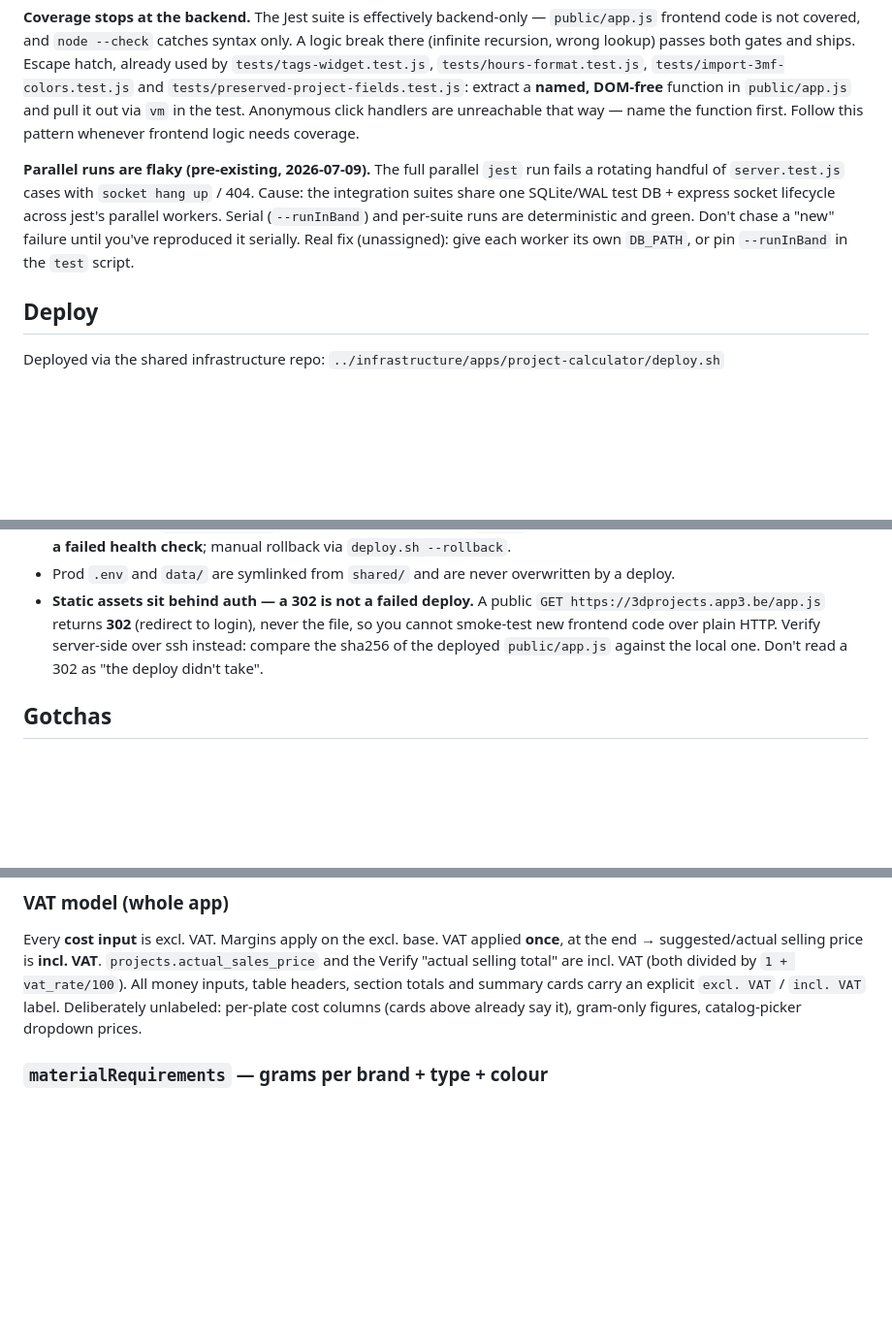
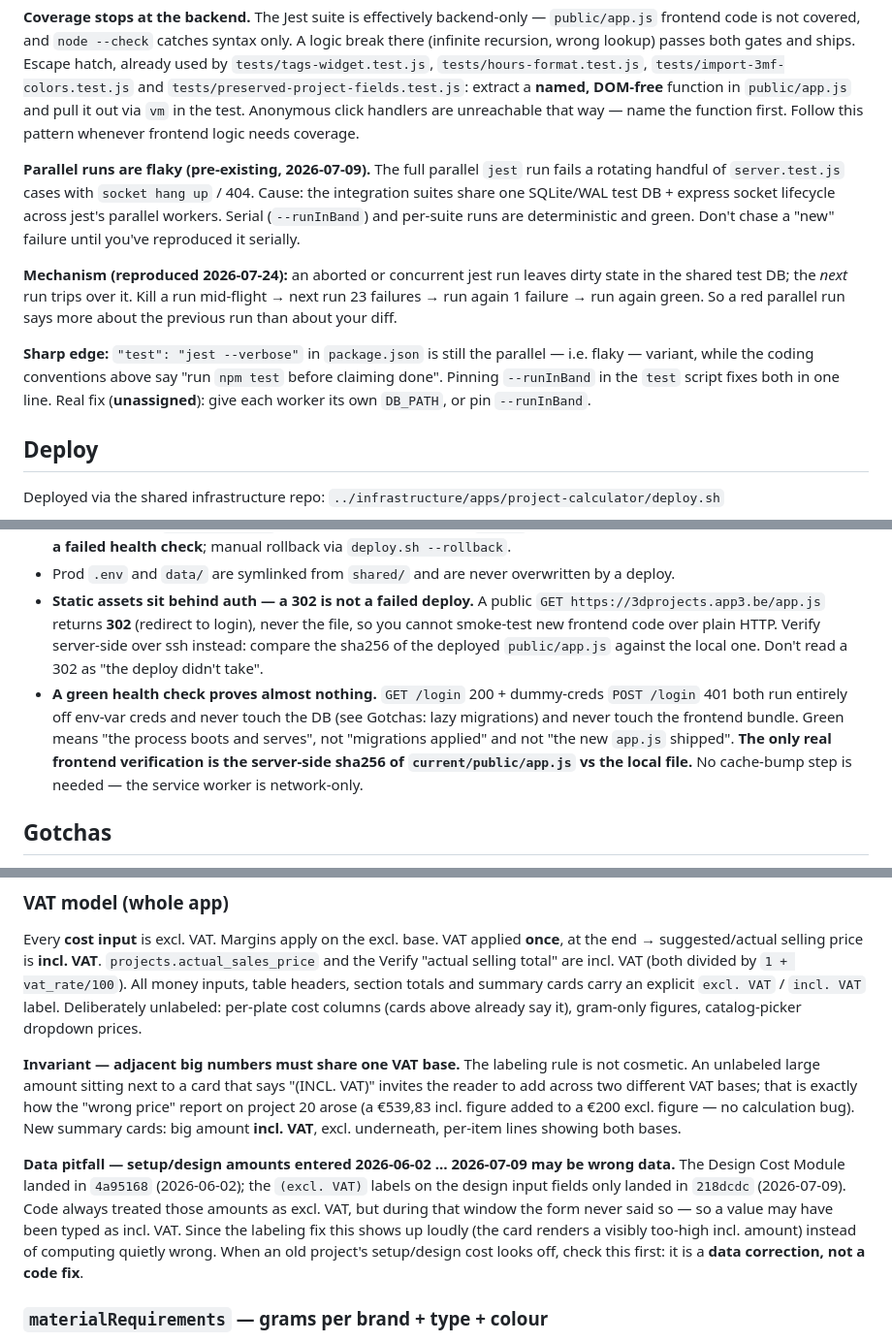
Before and after one commit to dirkvranckaert/3d-project-calculator, a Markdown page: CLAUDE.md, 3 parts joined by grey strips. Shown at 97% size. Drawn GitHub-style; blank space fills up the shorter version.

Commit message:
docs: record VAT-label and deploy-verify pitfalls
Design-cost amounts entered before the 2026-07-09 labeling fix may be
incl.-VAT data, not a calc bug; the summary-card VAT invariant explains
why. Also pins down the parallel-jest flake mechanism and what a green
deploy health check does not prove.

Co-Authored-By: Claude Opus 4.8 <noreply@anthropic.com>

```diff
--- a/CLAUDE.md
+++ b/CLAUDE.md
@@ -134,7 +134,11 @@ npm test                # parallel — flaky, see below
 
 **Coverage stops at the backend.** The Jest suite is effectively backend-only — `public/app.js` frontend code is not covered, and `node --check` catches syntax only. A logic break there (infinite recursion, wrong lookup) passes both gates and ships. Escape hatch, already used by `tests/tags-widget.test.js`, `tests/hours-format.test.js`, `tests/import-3mf-colors.test.js` and `tests/preserved-project-fields.test.js`: extract a **named, DOM-free** function in `public/app.js` and pull it out via `vm` in the test. Anonymous click handlers are unreachable that way — name the function first. Follow this pattern whenever frontend logic needs coverage.
 
-**Parallel runs are flaky (pre-existing, 2026-07-09).** The full parallel `jest` run fails a rotating handful of `server.test.js` cases with `socket hang up` / 404. Cause: the integration suites share one SQLite/WAL test DB + express socket lifecycle across jest's parallel workers. Serial (`--runInBand`) and per-suite runs are deterministic and green. Don't chase a "new" failure until you've reproduced it serially. Real fix (unassigned): give each worker its own `DB_PATH`, or pin `--runInBand` in the `test` script.
+**Parallel runs are flaky (pre-existing, 2026-07-09).** The full parallel `jest` run fails a rotating handful of `server.test.js` cases with `socket hang up` / 404. Cause: the integration suites share one SQLite/WAL test DB + express socket lifecycle across jest's parallel workers. Serial (`--runInBand`) and per-suite runs are deterministic and green. Don't chase a "new" failure until you've reproduced it serially.
+
+**Mechanism (reproduced 2026-07-24):** an aborted or concurrent jest run leaves dirty state in the shared test DB; the *next* run trips over it. Kill a run mid-flight → next run 23 failures → run again 1 failure → run again green. So a red parallel run says more about the previous run than about your diff.
+
+**Sharp edge:** `"test": "jest --verbose"` in `package.json` is still the parallel — i.e. flaky — variant, while the coding conventions above say "run `npm test` before claiming done". Pinning `--runInBand` in the `test` script fixes both in one line. Real fix (**unassigned**): give each worker its own `DB_PATH`, or pin `--runInBand`.
 
 ## Deploy
 
@@ -148,6 +152,7 @@ Deployed via the shared infrastructure repo: `../infrastructure/apps/project-cal
 - rsync-releases pattern (no server-side `git pull`): rsync → `releases/<ts>/` → `npm ci --omit=dev` → flip `current` symlink → pm2 `delete + start` (not restart) → health check `/login` 200 + dummy-creds POST 401. **Auto-rollback on a failed health check**; manual rollback via `deploy.sh --rollback`.
 - Prod `.env` and `data/` are symlinked from `shared/` and are never overwritten by a deploy.
 - **Static assets sit behind auth — a 302 is not a failed deploy.** A public `GET https://3dprojects.app3.be/app.js` returns **302** (redirect to login), never the file, so you cannot smoke-test new frontend code over plain HTTP. Verify server-side over ssh instead: compare the sha256 of the deployed `public/app.js` against the local one. Don't read a 302 as "the deploy didn't take".
+- **A green health check proves almost nothing.** `GET /login` 200 + dummy-creds `POST /login` 401 both run entirely off env-var creds and never touch the DB (see Gotchas: lazy migrations) and never touch the frontend bundle. Green means "the process boots and serves", not "migrations applied" and not "the new `app.js` shipped". **The only real frontend verification is the server-side sha256 of `current/public/app.js` vs the local file.** No cache-bump step is needed — the service worker is network-only.
 
 ## Gotchas
 
@@ -346,6 +351,10 @@ Route looks up printer and material from DB, calls `resolveKwh`, calls `calc.cal
 ### VAT model (whole app)
 Every **cost input** is excl. VAT. Margins apply on the excl. base. VAT applied **once**, at the end → suggested/actual selling price is **incl. VAT**. `projects.actual_sales_price` and the Verify "actual selling total" are incl. VAT (both divided by `1 + vat_rate/100`). All money inputs, table headers, section totals and summary cards carry an explicit `excl. VAT` / `incl. VAT` label. Deliberately unlabeled: per-plate cost columns (cards above already say it), gram-only figures, catalog-picker dropdown prices.
 
+**Invariant — adjacent big numbers must share one VAT base.** The labeling rule is not cosmetic. An unlabeled large amount sitting next to a card that says "(INCL. VAT)" invites the reader to add across two different VAT bases; that is exactly how the "wrong price" report on project 20 arose (a €539,83 incl. figure added to a €200 excl. figure — no calculation bug). New summary cards: big amount **incl. VAT**, excl. underneath, per-item lines showing both bases.
+
+**Data pitfall — setup/design amounts entered 2026-06-02 … 2026-07-09 may be wrong data.** The Design Cost Module landed in `4a95168` (2026-06-02); the `(excl. VAT)` labels on the design input fields only landed in `218dcdc` (2026-07-09). Code always treated those amounts as excl. VAT, but during that window the form never said so — so a value may have been typed as incl. VAT. Since the labeling fix this shows up loudly (the card renders a visibly too-high incl. amount) instead of computing quietly wrong. When an old project's setup/design cost looks off, check this first: it is a **data correction, not a code fix**.
+
 ### `materialRequirements` — grams per brand + type + colour
 `calc.js` `aggregateMaterialRequirements(enabledPlates, itemsPerSet)`, returned by `calculateProject`. Enabled non-test plates only (`enabled && !isTestPrint`), same filter and same `(totalPlasticGrams / items_per_plate) × itemsPerSet` scaling as Material Cost.
 
```
